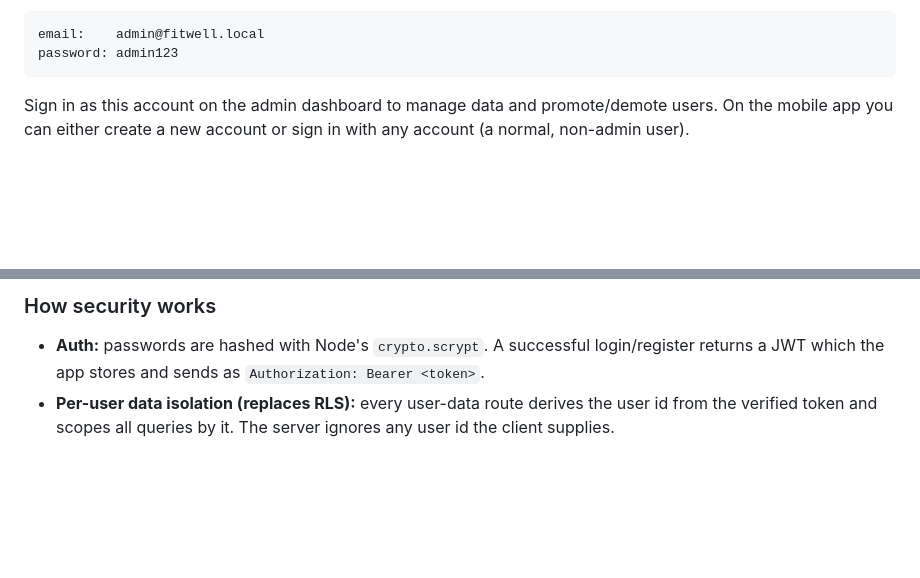
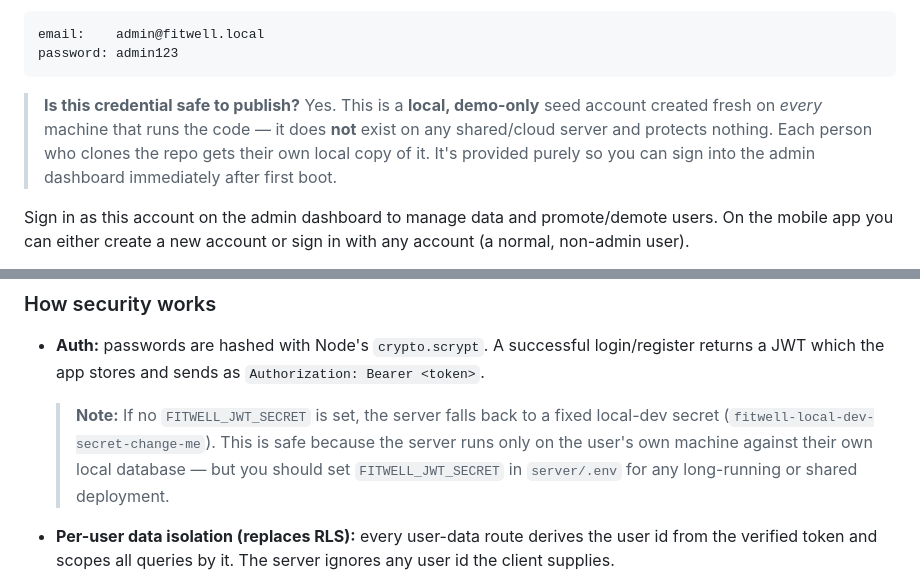
Before and after one commit to vdivyasri2004/fitwell-app, a Markdown page: README.md, 2 parts joined by grey strips. Rendered like a GitHub page; blank space fills up the shorter version.

Commit message:
README: clarify demo credential + JWT secret are safe local dev-only values

````diff
--- a/README.md
+++ b/README.md
@@ -81,6 +81,12 @@ The first `npm start` in `server/` seeds the database automatically (55 foods,
 email:    admin@fitwell.local
 password: admin123
 ```
+
+> **Is this credential safe to publish?** Yes. This is a **local, demo-only** seed
+> account created fresh on *every* machine that runs the code — it does **not**
+> exist on any shared/cloud server and protects nothing. Each person who clones
+> the repo gets their own local copy of it. It's provided purely so you can sign
+> into the admin dashboard immediately after first boot.
 
 Sign in as this account on the admin dashboard to manage data and promote/demote
 users. On the mobile app you can either create a new account or sign in with any
@@ -166,6 +172,12 @@ Configuration is optional via environment variables (see `server/.env.example`):
 - **Auth:** passwords are hashed with Node's `crypto.scrypt`. A successful
   login/register returns a JWT which the app stores and sends as
   `Authorization: Bearer <token>`.
+
+  > **Note:** If no `FITWELL_JWT_SECRET` is set, the server falls back to a
+  > fixed local-dev secret (`fitwell-local-dev-secret-change-me`). This is safe
+  > because the server runs only on the user's own machine against their own
+  > local database — but you should set `FITWELL_JWT_SECRET` in `server/.env`
+  > for any long-running or shared deployment.
 - **Per-user data isolation (replaces RLS):** every user-data route derives the
   user id from the verified token and scopes all queries by it. The server
   ignores any user id the client supplies.
````
